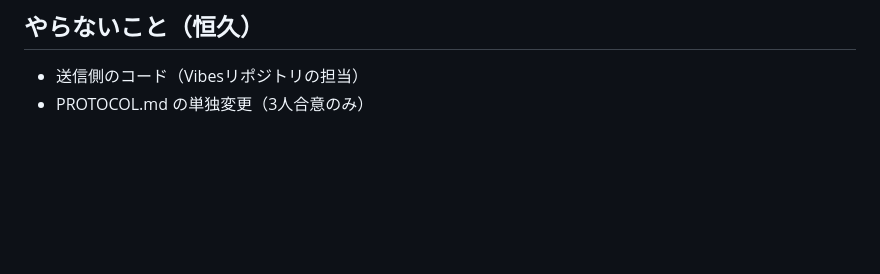
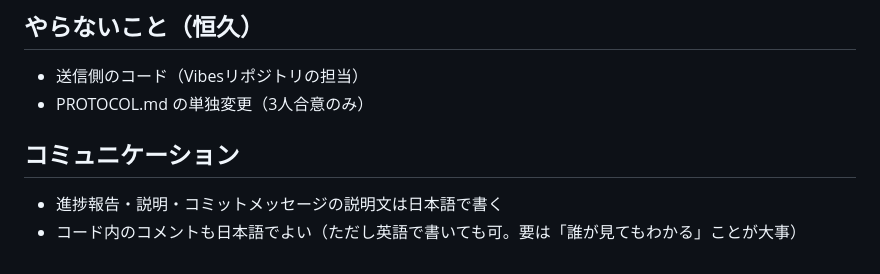
Before and after one commit to shiomizu0620/vibe-receiver, a Markdown page: CLAUDE.md, the part around the change. Rendered like a GitHub page; blank space fills up the shorter version.

Commit message:
docs:clade.mdの変更

```diff
--- a/CLAUDE.md
+++ b/CLAUDE.md
@@ -62,3 +62,7 @@ tests/
 ## やらないこと（恒久）
 - 送信側のコード（Vibesリポジトリの担当）
 - PROTOCOL.md の単独変更（3人合意のみ）
+
+## コミュニケーション
+- 進捗報告・説明・コミットメッセージの説明文は日本語で書く
+- コード内のコメントも日本語でよい（ただし英語で書いても可。要は「誰が見てもわかる」ことが大事）
```
